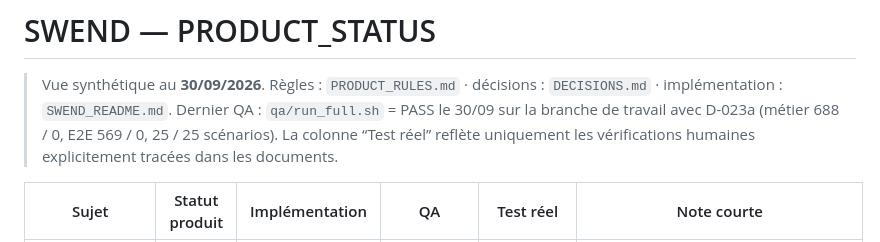
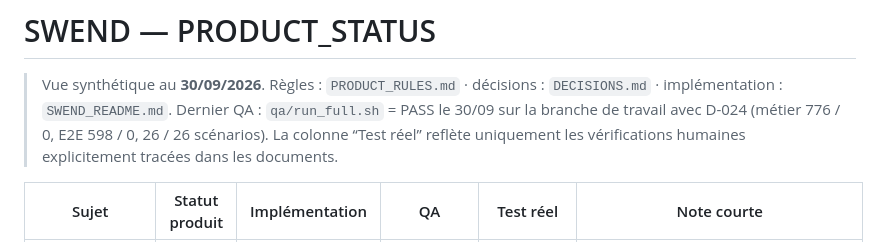
Before and after one commit to kevinarner/le_pacte, a Markdown page: PRODUCT_STATUS.md, the part around the change. Rendered like a GitHub page.

Commit message:
D-024 : régression complète PASS (métier 776/0, E2E 598/0, 26/26)
Co-Authored-By: Claude Opus 5.5 <noreply@anthropic.com>
Claude-Session: https://claude.ai/code/session_016L6SUTJygDZPTq4He5HGk8

```diff
--- a/PRODUCT_STATUS.md
+++ b/PRODUCT_STATUS.md
@@ -1,7 +1,7 @@
 # SWEND — PRODUCT_STATUS
 
 > Vue synthétique au **30/09/2026**. Règles : `PRODUCT_RULES.md` · décisions : `DECISIONS.md` · implémentation : `SWEND_README.md`.
-> Dernier QA : `qa/run_full.sh` = PASS le 30/09 sur la branche de travail avec D-023a (métier 688 / 0, E2E 569 / 0, 25 / 25 scénarios). La colonne “Test réel” reflète uniquement les vérifications humaines explicitement tracées dans les documents.
+> Dernier QA : `qa/run_full.sh` = PASS le 30/09 sur la branche de travail avec D-024 (métier 776 / 0, E2E 598 / 0, 26 / 26 scénarios). La colonne “Test réel” reflète uniquement les vérifications humaines explicitement tracées dans les documents.
 
 | Sujet | Statut produit | Implémentation | QA | Test réel | Note courte |
 |---|---|---|---|---|---|
```
